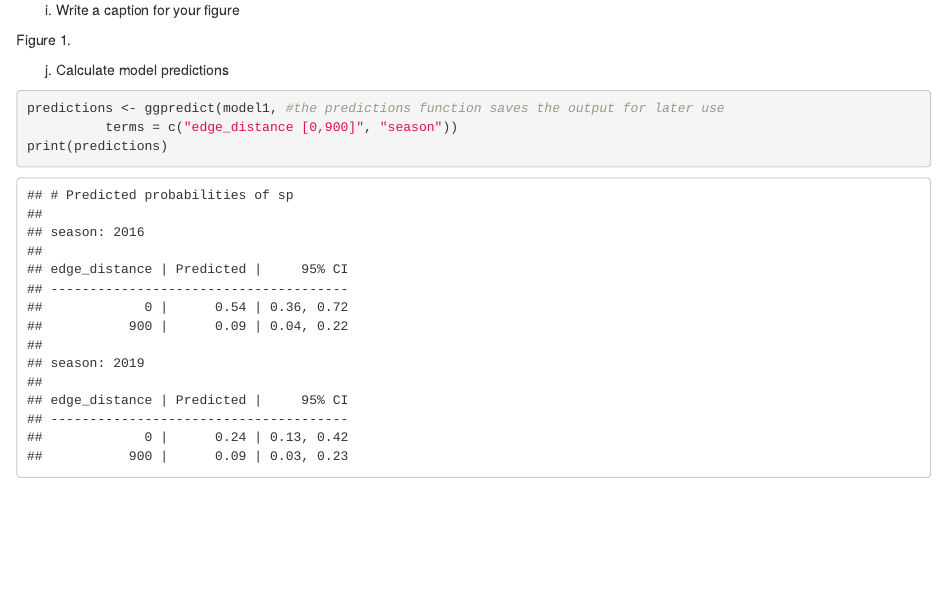
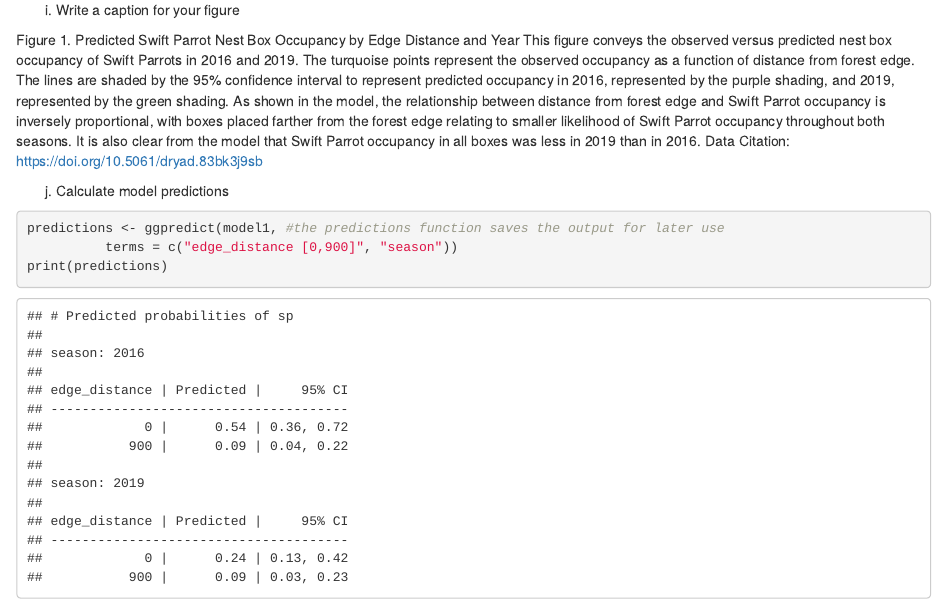
Before and after one commit to meholtam/ENVS-193DS_spring-2025_final, an R Markdown document (FinalCode.Rmd): the page in a window 1100 px wide, from 5120 px down. Rendered offline with R 4.5, knitr and Pandoc, with nearby package versions; some code elsewhere in the file could not run offline; column names are cleaned by a stand-in for the janitor package.

Commit message:
Adding figure caption

```diff
--- a/FinalCode.Rmd
+++ b/FinalCode.Rmd
@@ -233,8 +233,9 @@ theme(
 
 i) Write a caption for your figure
 
-Figure 1.
-
+Figure 1. Predicted Swift Parrot Nest Box Occupancy by Edge Distance and Year
+This figure conveys the observed versus predicted nest box occupancy of Swift Parrots in 2016 and 2019. The turquoise points represent the observed occupancy as a function of distance from forest edge. The lines are shaded by the 95% confidence interval to represent predicted occupancy in 2016, represented by the purple shading, and 2019, represented by the green shading. As shown in the model, the relationship between distance from forest edge and Swift Parrot occupancy is inversely proportional, with boxes placed farther from the forest edge relating to smaller likelihood of Swift Parrot occupancy throughout both seasons. It is also clear from the model that Swift Parrot occupancy in all boxes was less in 2019 than in 2016.
+Data Citation: https://doi.org/10.5061/dryad.83bk3j9sb
 
 
 
```
